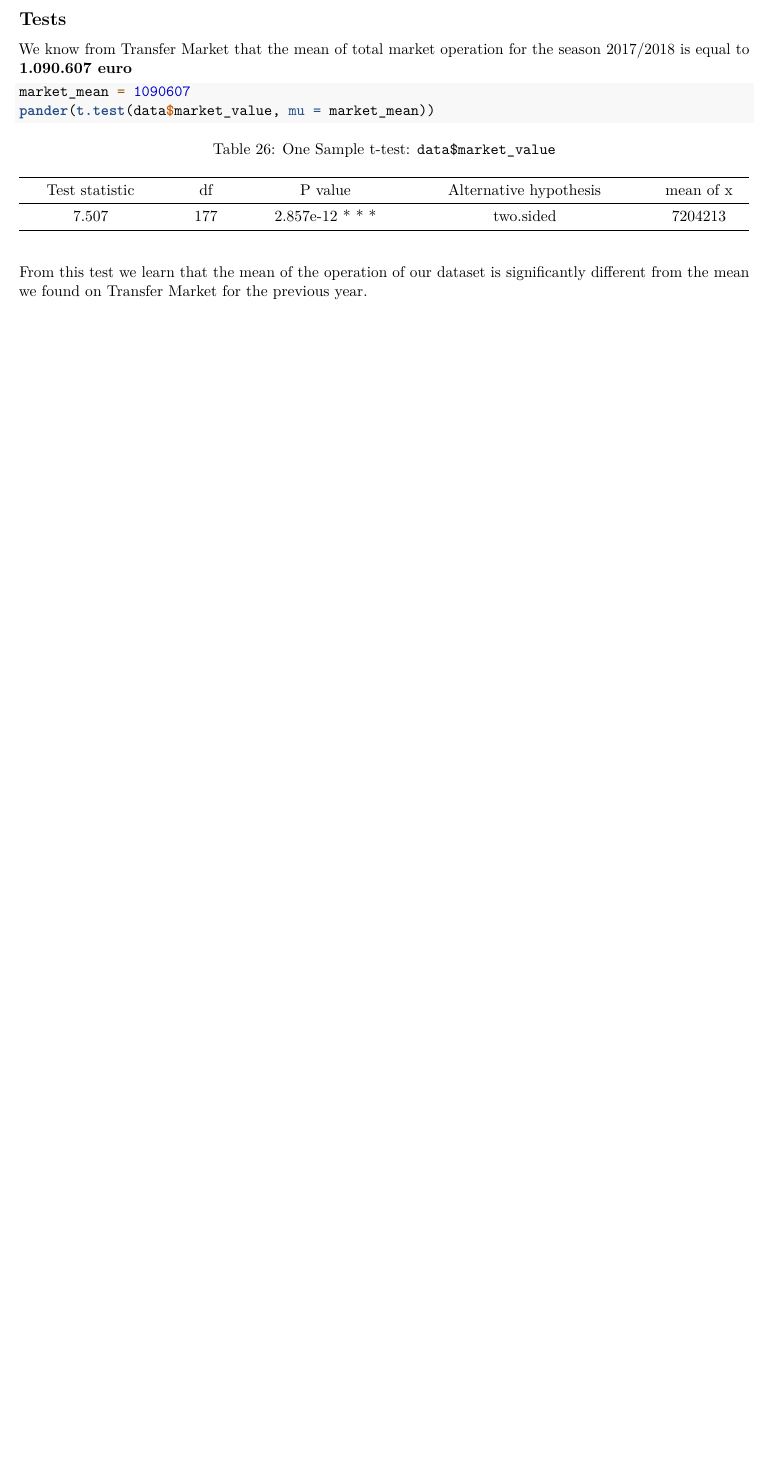
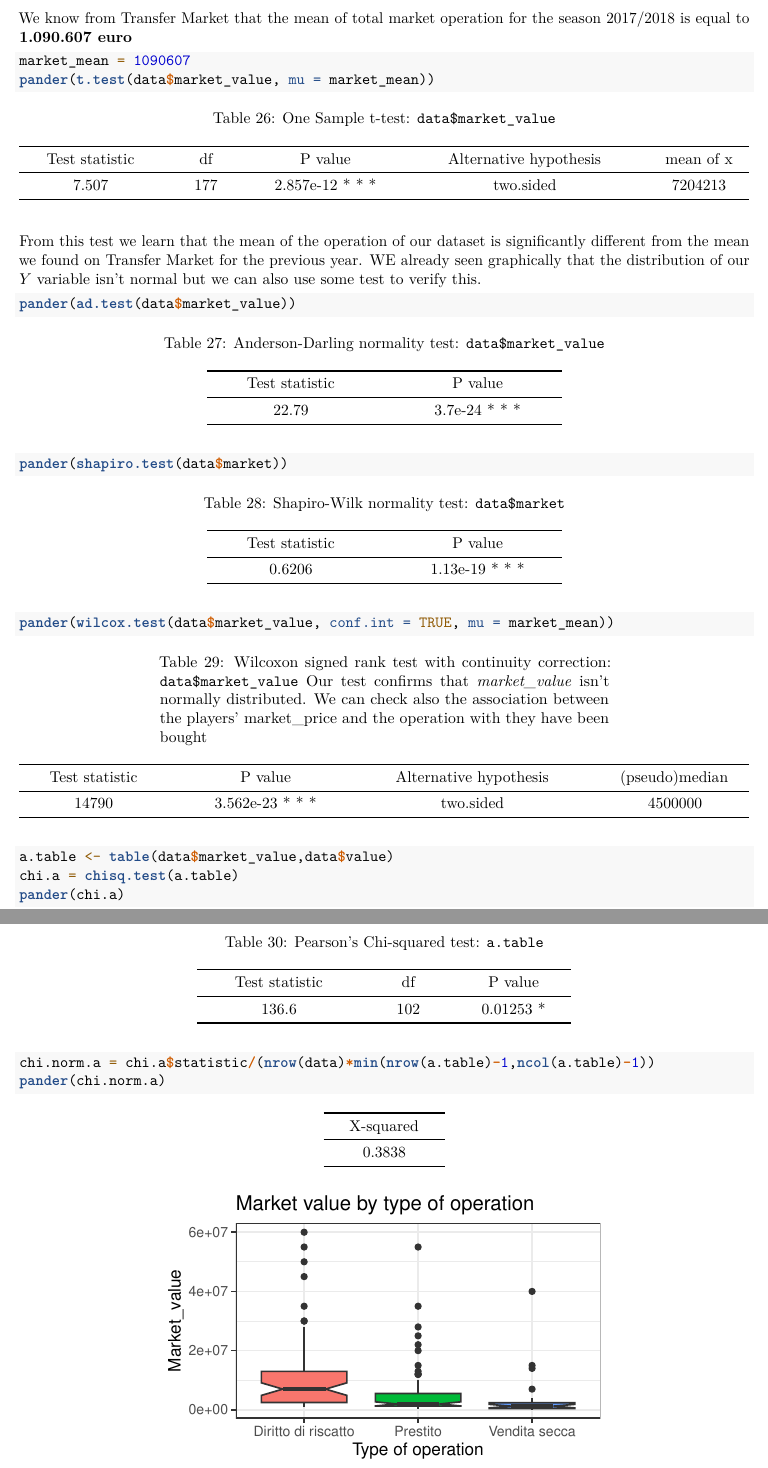
Before and after one commit to maxi93/TransferMarket-and-WhoScored-analysis, an R Markdown document (Project_FOPAS_rmd.Rmd): part of page 12 of 12 before the commit and two parts of pages 12 and 13 of 13 after it, the two joined at a grey line, cut at the place of the change, the shorter picture padded with empty space. Rendered offline with R 4.5, knitr and Pandoc, then LaTeX, with nearby package versions; code that draws random numbers runs with fixed seeds of ours.

Commit message:
small update

````diff
--- a/Project_FOPAS_rmd.Rmd
+++ b/Project_FOPAS_rmd.Rmd
@@ -262,3 +262,20 @@ pander(t.test(data$market_value, mu = market_mean))
 ```
 
 From this test we learn that the mean of the operation of our dataset is significantly different from the mean we found on [Transfer Market](https://www.transfermarkt.it/) for the previous year.
+WE already seen graphically that the distribution of our $Y$ variable isn't normal but we can also use some test to verify this.
+
+```{r Normality}
+pander(ad.test(data$market_value))
+pander(shapiro.test(data$market))
+pander(wilcox.test(data$market_value, conf.int = TRUE, mu = market_mean))
+```
+Our test confirms that *market_value* isn't normally distributed.
+We can check also the association between the players' market_price and the operation with they have been bought
+```{r Chi-squared, message=TRUE, warning=FALSE}
+a.table <- table(data$market_value,data$value)
+chi.a = chisq.test(a.table)
+pander(chi.a)
+chi.norm.a = chi.a$statistic/(nrow(data)*min(nrow(a.table)-1,ncol(a.table)-1))
+pander(chi.norm.a)
+```
+```{r fig3, echo=FALSE, results='asis', fig.height = 2.5, fig.width = 4, fig.align = 'center'}
@@ -264,0 +285,4 @@ From this test we learn that the mean of the operation of our dataset is signifi
+                    y = "Market_value",
+                    title = "Market value by type of operation") +
+  theme(legend.position = "none")
+```
````
Also changed, not shown: Project_FOPAS_rmd.pdf, Project_FOPAS_rmd.Rmd (3 more changed lines).
